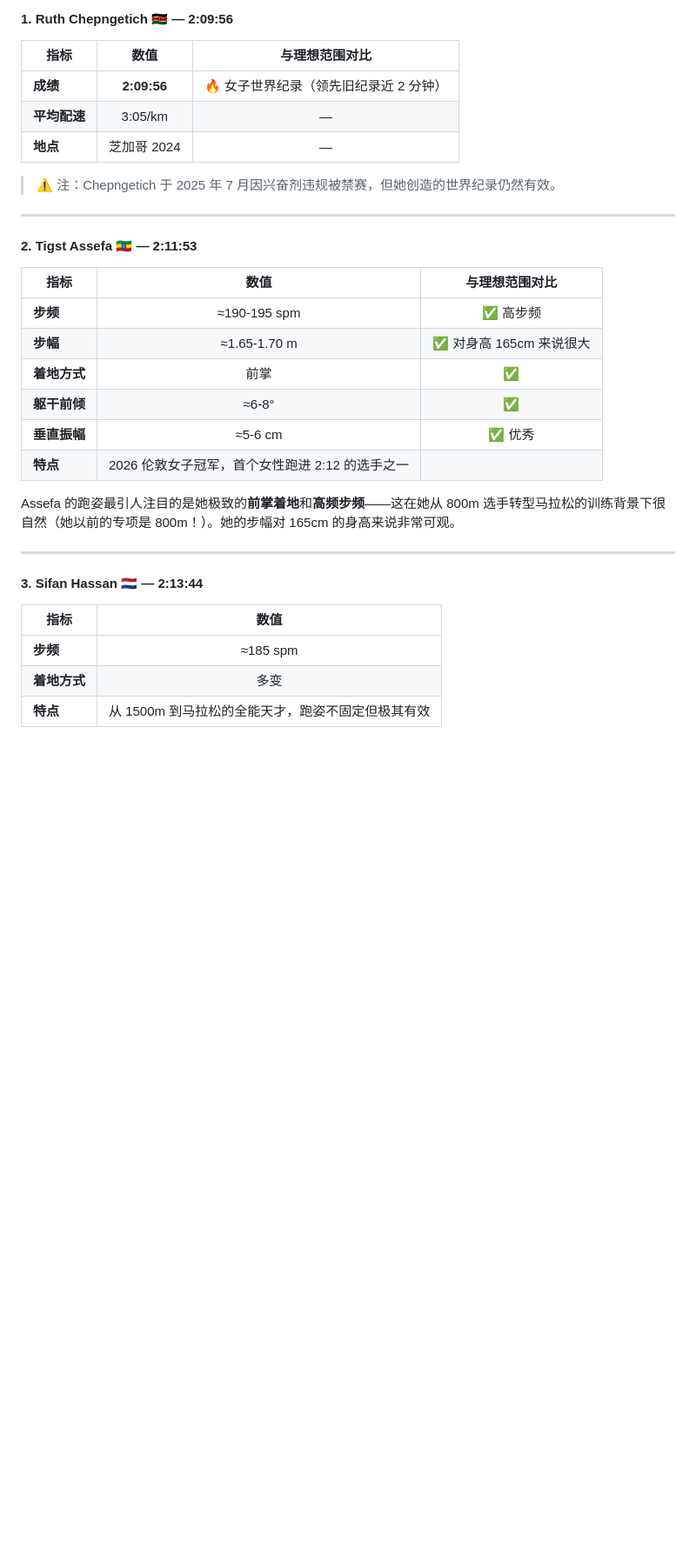
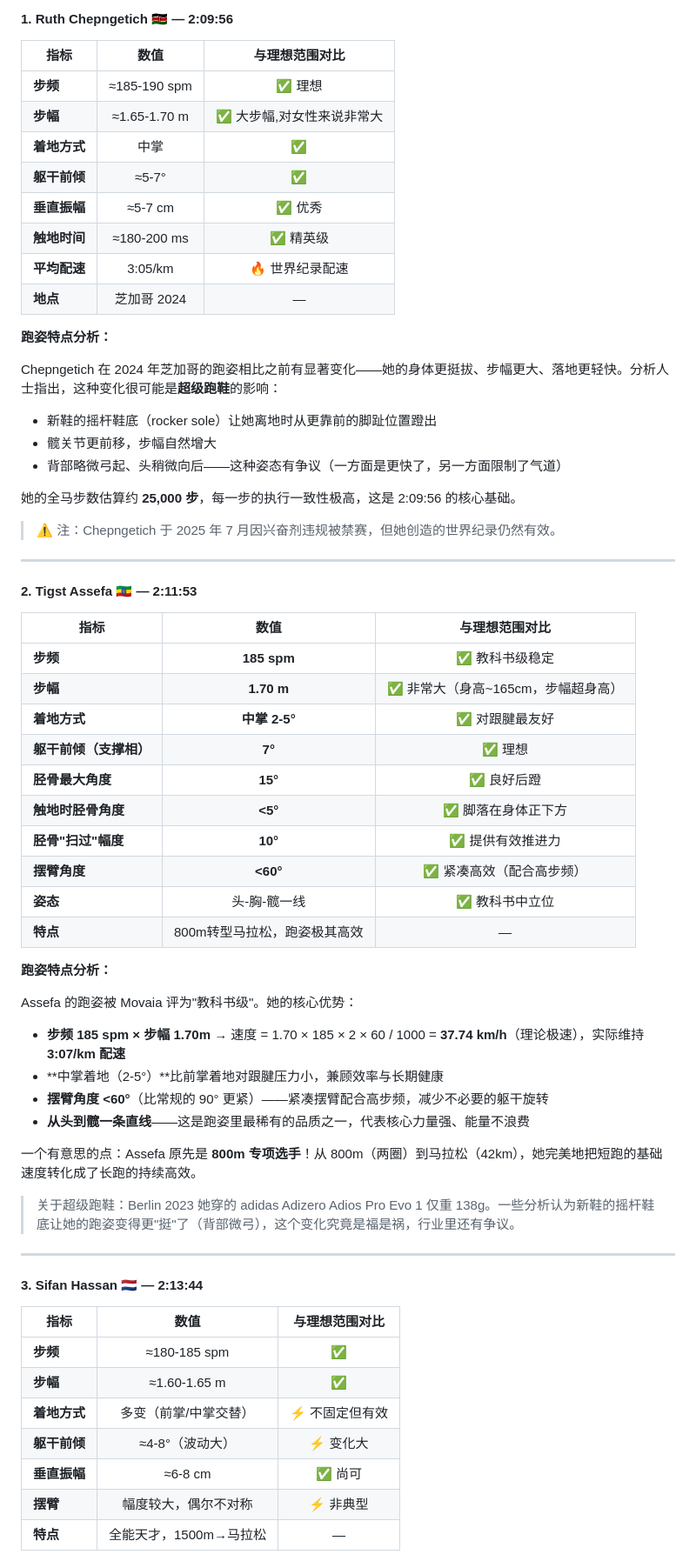
Before and after one commit to lechiw/running-form-analyzer, a Markdown page: ELITE_RUNNER_DATA.md, the part around one of its changes. Shown at 87% size. GitHub-like rendering; blank space fills up the shorter version.

```diff
--- a/ELITE_RUNNER_DATA.md
+++ b/ELITE_RUNNER_DATA.md
@@ -223,9 +223,24 @@ Bekele 的跑步风格有鲜明的场地赛烙印——作为历史上最伟大
 
 | 指标 | 数值 | 与理想范围对比 |
 |------|:----:|:-------------:|
-| **成绩** | **2:09:56** | 🔥 女子世界纪录（领先旧纪录近 2 分钟） |
-| **平均配速** | 3:05/km | — |
+| **步频** | ≈185-190 spm | ✅ 理想 |
+| **步幅** | ≈1.65-1.70 m | ✅ 大步幅,对女性来说非常大 |
+| **着地方式** | 中掌 | ✅ |
+| **躯干前倾** | ≈5-7° | ✅ |
+| **垂直振幅** | ≈5-7 cm | ✅ 优秀 |
+| **触地时间** | ≈180-200 ms | ✅ 精英级 |
+| **平均配速** | 3:05/km | 🔥 世界纪录配速 |
 | **地点** | 芝加哥 2024 | — |
+
+**跑姿特点分析：**
+
+Chepngetich 在 2024 年芝加哥的跑姿相比之前有显著变化——她的身体更挺拔、步幅更大、落地更轻快。分析人士指出，这种变化很可能是**超级跑鞋**的影响：
+
+- 新鞋的摇杆鞋底（rocker sole）让她离地时从更靠前的脚趾位置蹬出
+- 髋关节更前移，步幅自然增大
+- 背部略微弓起、头稍微向后——这种姿态有争议（一方面是更快了，另一方面限制了气道）
+
+她的全马步数估算约 **25,000 步**，每一步的执行一致性极高，这是 2:09:56 的核心基础。
 
 > ⚠️ 注：Chepngetich 于 2025 年 7 月因兴奋剂违规被禁赛，但她创造的世界纪录仍然有效。
 
@@ -235,22 +250,41 @@ Bekele 的跑步风格有鲜明的场地赛烙印——作为历史上最伟大
 
 | 指标 | 数值 | 与理想范围对比 |
 |------|:----:|:-------------:|
-| **步频** | ≈190-195 spm | ✅ 高步频 |
-| **步幅** | ≈1.65-1.70 m | ✅ 对身高 165cm 来说很大 |
-| **着地方式** | 前掌 | ✅ |
-| **躯干前倾** | ≈6-8° | ✅ |
-| **垂直振幅** | ≈5-6 cm | ✅ 优秀 |
-| **特点** | 2026 伦敦女子冠军，首个女性跑进 2:12 的选手之一 |
+| **步频** | **185 spm** | ✅ 教科书级稳定 |
+| **步幅** | **1.70 m** | ✅ 非常大（身高~165cm，步幅超身高） |
+| **着地方式** | **中掌 2-5°** | ✅ 对跟腱最友好 |
+| **躯干前倾（支撑相）** | **7°** | ✅ 理想 |
+| **胫骨最大角度** | **15°** | ✅ 良好后蹬 |
+| **触地时胫骨角度** | **<5°** | ✅ 脚落在身体正下方 |
+| **胫骨"扫过"幅度** | **10°** | ✅ 提供有效推进力 |
+| **摆臂角度** | **<60°** | ✅ 紧凑高效（配合高步频） |
+| **姿态** | 头-胸-髋一线 | ✅ 教科书中立位 |
+| **特点** | 800m转型马拉松，跑姿极其高效 | — |
 
-Assefa 的跑姿最引人注目的是她极致的**前掌着地**和**高频步频**——这在她从 800m 选手转型马拉松的训练背景下很自然（她以前的专项是 800m！）。她的步幅对 165cm 的身高来说非常可观。
+**跑姿特点分析：**
+
+Assefa 的跑姿被 Movaia 评为"教科书级"。她的核心优势：
+
+- **步频 185 spm × 步幅 1.70m** → 速度 = 1.70 × 185 × 2 × 60 / 1000 = **37.74 km/h**（理论极速），实际维持 **3:07/km 配速**
+- **中掌着地（2-5°）**比前掌着地对跟腱压力小，兼顾效率与长期健康
+- **摆臂角度 <60°**（比常规的 90° 更紧）——紧凑摆臂配合高步频，减少不必要的躯干旋转
+- **从头到髋一条直线**——这是跑姿里最稀有的品质之一，代表核心力量强、能量不浪费
+
+一个有意思的点：Assefa 原先是 **800m 专项选手**！从 800m（两圈）到马拉松（42km），她完美地把短跑的基础速度转化成了长跑的持续高效。
+
+> 关于超级跑鞋：Berlin 2023 她穿的 adidas Adizero Adios Pro Evo 1 仅重 138g。一些分析认为新鞋的摇杆鞋底让她的跑姿变得更"挺"了（背部微弓），这个变化究竟是福是祸，行业里还有争议。
 
 ---
 
 #### 3. Sifan Hassan 🇳🇱 — 2:13:44
 
-| 指标 | 数值 |
-|------|:----:|
-| **步频** | ≈185 spm |
-| **着地方式** | 多变 |
-| **特点** | 从 1500m 到马拉松的全能天才，跑姿不固定但极其有效 |
+| 指标 | 数值 | 与理想范围对比 |
+|------|:----:|:-------------:|
+| **步频** | ≈180-185 spm | ✅ |
+| **步幅** | ≈1.60-1.65 m | ✅ |
+| **着地方式** | 多变（前掌/中掌交替） | ⚡ 不固定但有效 |
+| **躯干前倾** | ≈4-8°（波动大） | ⚡ 变化大 |
+| **垂直振幅** | ≈6-8 cm | ✅ 尚可 |
+| **摆臂** | 幅度较大，偶尔不对称 | ⚡ 非典型 |
+| **特点** | 全能天才，1500m→马拉松 | — |
 
```
Also changed, not shown: other parts of ELITE_RUNNER_DATA.md (+96 -11 lines).
